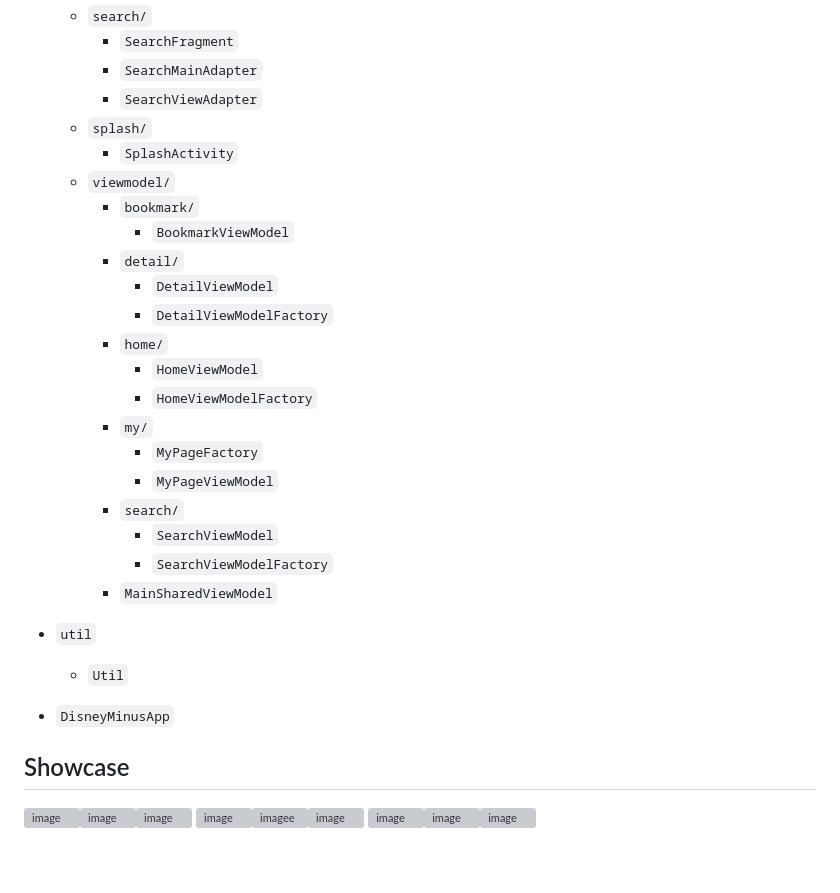
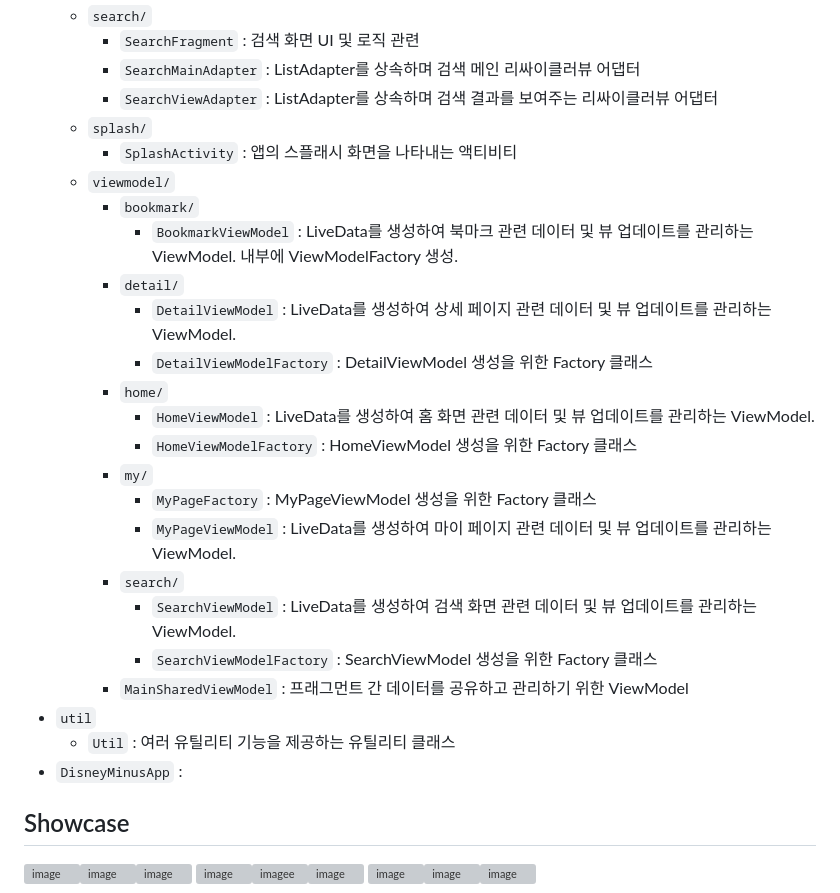
Before and after one commit to thundevistan/NBCamp, a Markdown page: README.md, the part around one of its changes. Drawn GitHub-style; blank space fills up the shorter version; grey boxes are pictures that could not be loaded.

```diff
--- a/README.md
+++ b/README.md
@@ -141,28 +143,28 @@ YouTube API를 활용하여 사용자에게 원하는 동영상을 쉽게 제공
   - `search/`
-    - `SearchFragment`
-    - `SearchMainAdapter`
-    - `SearchViewAdapter`
+    - `SearchFragment` : 검색 화면 UI 및 로직 관련
+    - `SearchMainAdapter` : ListAdapter를 상속하며 검색 메인 리싸이클러뷰 어댑터
+    - `SearchViewAdapter` : ListAdapter를 상속하며 검색 결과를 보여주는 리싸이클러뷰 어댑터
   - `splash/`
-    - `SplashActivity`
+    - `SplashActivity` : 앱의 스플래시 화면을 나타내는 액티비티
   - `viewmodel/`
     - `bookmark/`
-      - `BookmarkViewModel`
+      - `BookmarkViewModel` : LiveData를 생성하여 북마크 관련 데이터 및 뷰 업데이트를 관리하는 ViewModel. 내부에 ViewModelFactory 생성.
     - `detail/`
-      - `DetailViewModel`
-      - `DetailViewModelFactory`
+      - `DetailViewModel` : LiveData를 생성하여 상세 페이지 관련 데이터 및 뷰 업데이트를 관리하는 ViewModel.
+      - `DetailViewModelFactory` : DetailViewModel 생성을 위한 Factory 클래스
     - `home/`
-      - `HomeViewModel`
-      - `HomeViewModelFactory`
+      - `HomeViewModel` :  LiveData를 생성하여 홈 화면 관련 데이터 및 뷰 업데이트를 관리하는 ViewModel.
+      - `HomeViewModelFactory` : HomeViewModel 생성을 위한 Factory 클래스
     - `my/`
-      - `MyPageFactory`
-      - `MyPageViewModel`
+      - `MyPageFactory` : MyPageViewModel 생성을 위한 Factory 클래스
+      - `MyPageViewModel` : LiveData를 생성하여 마이 페이지 관련 데이터 및 뷰 업데이트를 관리하는 ViewModel.
     - `search/`
-      - `SearchViewModel`
-      - `SearchViewModelFactory`
-    - `MainSharedViewModel`
+      - `SearchViewModel` : LiveData를 생성하여 검색 화면 관련 데이터 및 뷰 업데이트를 관리하는 ViewModel.
+      - `SearchViewModelFactory` : SearchViewModel 생성을 위한 Factory 클래스
+    - `MainSharedViewModel` : 프래그먼트 간 데이터를 공유하고 관리하기 위한 ViewModel
 - `util`
-  - `Util`
-- `DisneyMinusApp`
+  - `Util` : 여러 유틸리티 기능을 제공하는 유틸리티 클래스
+- `DisneyMinusApp` :
 
 ## Showcase
 
```
Also changed, not shown: other parts of README.md (+42 -40 lines).
